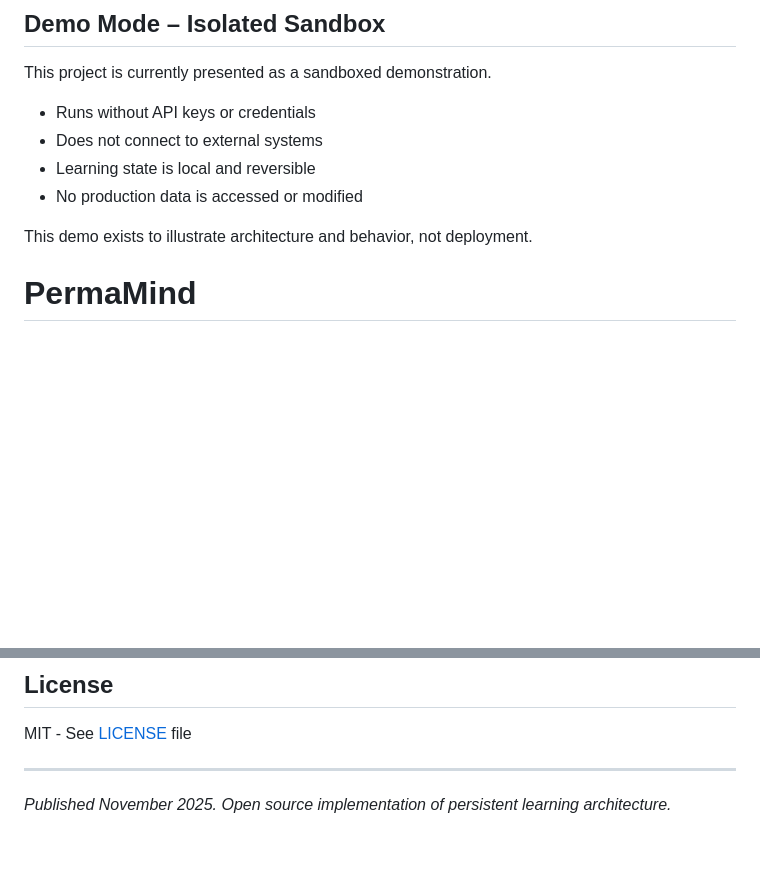
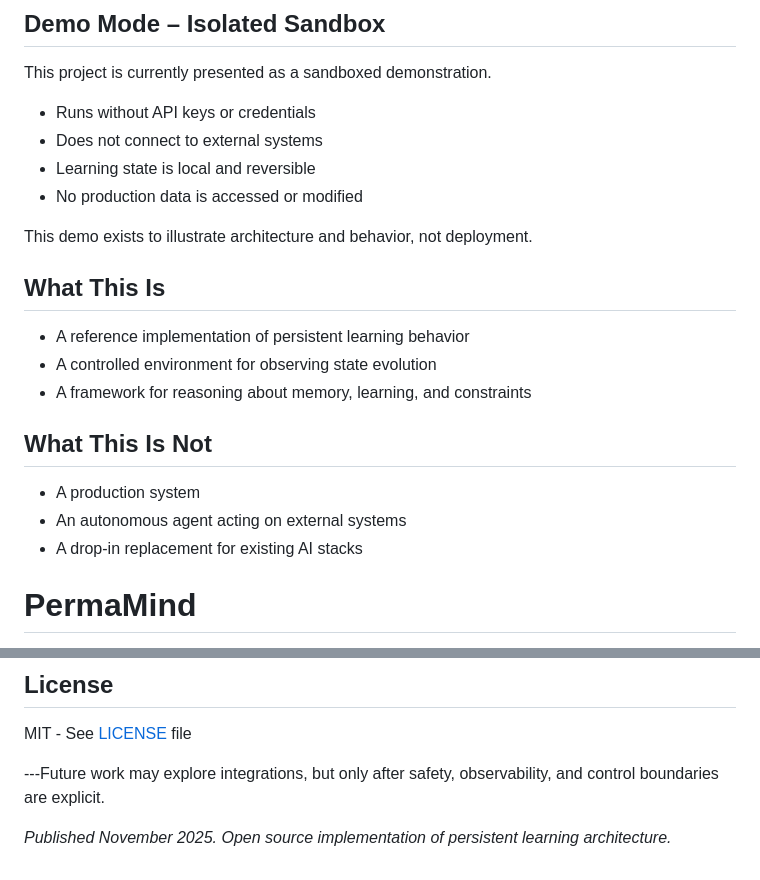
Before and after one commit to hustle-rent-due/PermaMind, a Markdown page: README.md, 2 parts joined by grey strips. Drawn GitHub-style; blank space fills up the shorter version.

Commit message:
Enhance README with project purpose and limitations
Added sections to clarify the purpose and limitations of the demo.

```diff
--- a/README.md
+++ b/README.md
@@ -9,6 +9,15 @@ This project is currently presented as a sandboxed demonstration.
 
 This demo exists to illustrate architecture and behavior, not deployment.
 
+## What This Is
+- A reference implementation of persistent learning behavior
+- A controlled environment for observing state evolution
+- A framework for reasoning about memory, learning, and constraints
+
+## What This Is Not
+- A production system
+- An autonomous agent acting on external systems
+- A drop-in replacement for existing AI stacks
 
 # PermaMind
 
@@ -109,6 +118,7 @@ cd PermaMind
 
 MIT - See [LICENSE](LICENSE) file
 
----
+---Future work may explore integrations, but only after safety, observability, and control boundaries are explicit.
+
 
 *Published November 2025. Open source implementation of persistent learning architecture.*
```
